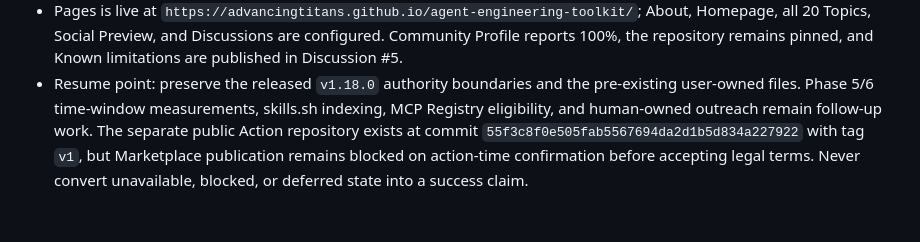
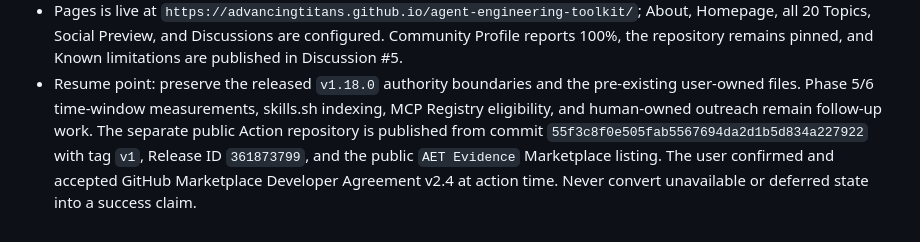
Before and after one commit to AdvancingTitans/agent-engineering-toolkit, a Markdown page: PROJECT_MEMORY.md, the part around the change. Drawn GitHub-style.

Commit message:
docs: record Marketplace publication

```diff
--- a/PROJECT_MEMORY.md
+++ b/PROJECT_MEMORY.md
@@ -716,8 +716,9 @@ deterministic core.
 - Resume point: preserve the released `v1.18.0` authority boundaries and the
   pre-existing user-owned files. Phase 5/6 time-window measurements, skills.sh
   indexing, MCP Registry eligibility, and human-owned outreach remain
-  follow-up work. The separate public Action repository exists at commit
-  `55f3c8f0e505fab5567694da2d1b5d834a227922` with tag `v1`, but Marketplace
-  publication remains blocked on action-time confirmation before accepting
-  legal terms. Never convert unavailable, blocked, or deferred state into a
-  success claim.
+  follow-up work. The separate public Action repository is published from
+  commit `55f3c8f0e505fab5567694da2d1b5d834a227922` with tag `v1`, Release ID
+  `361873799`, and the public `AET Evidence` Marketplace listing. The user
+  confirmed and accepted GitHub Marketplace Developer Agreement v2.4 at
+  action time. Never convert unavailable or deferred state into a success
+  claim.
```
Also changed, not shown: 1 other file.
